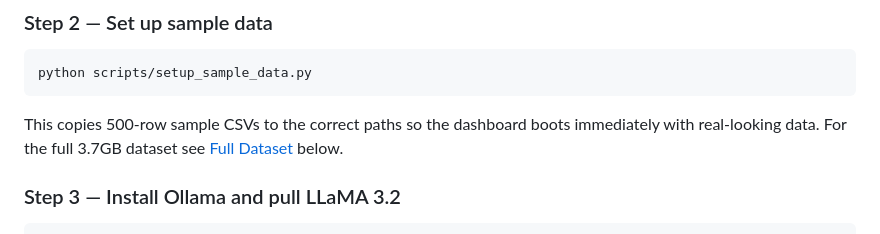
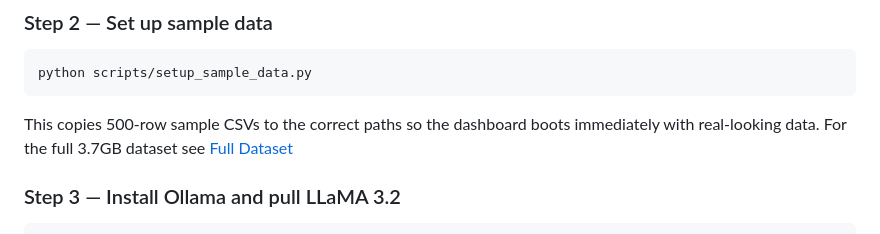
Before and after one commit to Nirwade/HyperShefl_Retail-AI-project, a Markdown page: README.md, the part around the change. Rendered like a GitHub page.

Commit message:
Fix formatting in README for sample data section
Removed unnecessary text formatting in README.

````diff
--- a/README.md
+++ b/README.md
@@ -48,7 +48,7 @@ pip install -r requirements.txt
 ```bash
 python scripts/setup_sample_data.py
 ```
-This copies 500-row sample CSVs to the correct paths so the dashboard boots immediately with real-looking data. For the full 3.7GB dataset see [Full Dataset](https://drive.google.com/drive/folders/1jFjS_lV4rXaEa_0GM0_-35NLjfJOzDOr?usp=sharing) below.
+This copies 500-row sample CSVs to the correct paths so the dashboard boots immediately with real-looking data. For the full 3.7GB dataset see [Full Dataset](https://drive.google.com/drive/folders/1jFjS_lV4rXaEa_0GM0_-35NLjfJOzDOr?usp=sharing)
 
 ### Step 3 — Install Ollama and pull LLaMA 3.2
 ```bash
````
